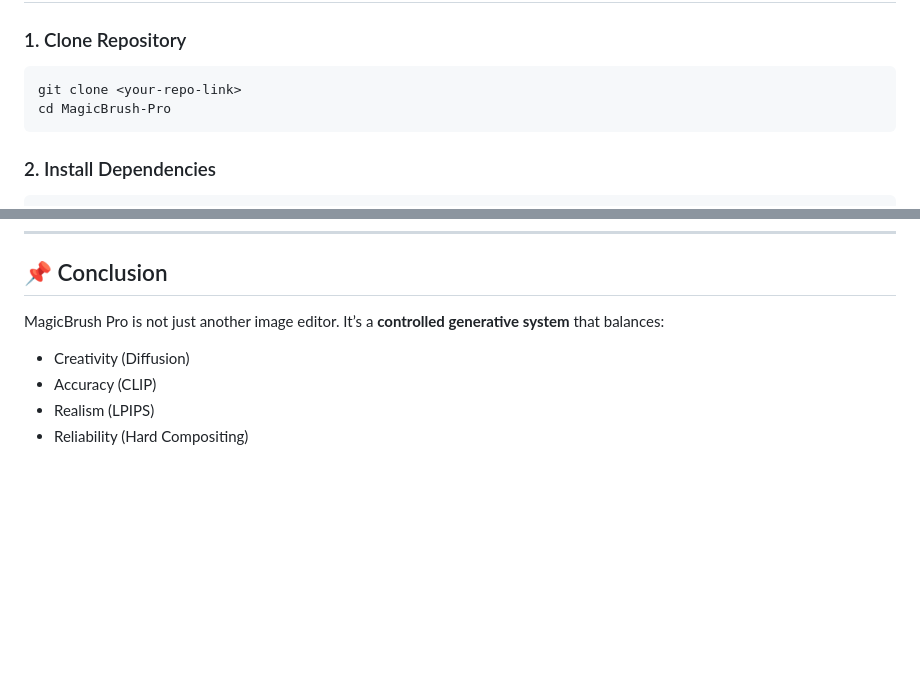
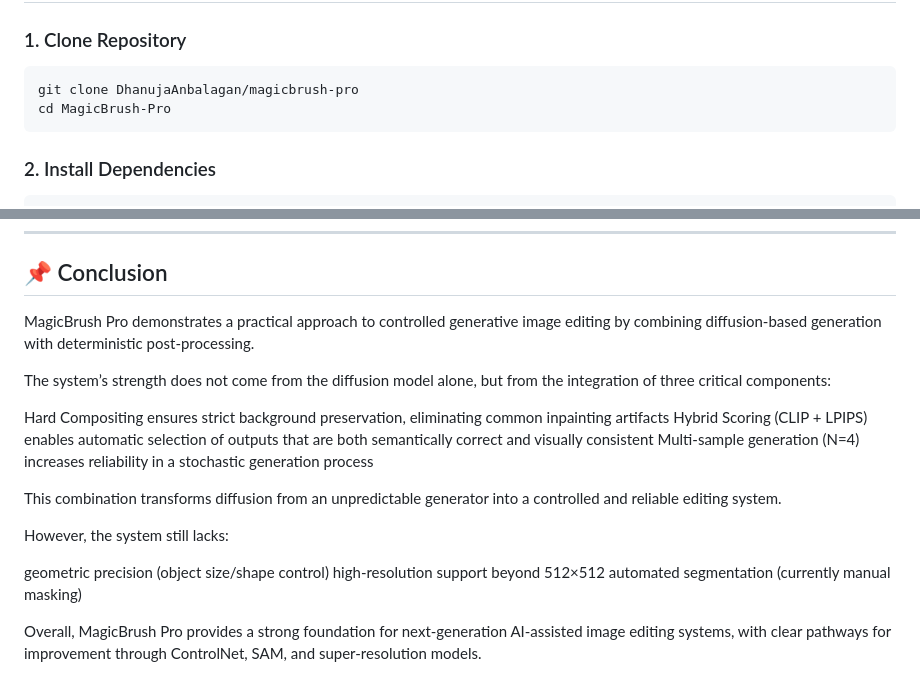
Before and after one commit to DhanujaAnbalagan/magicbrush-pro, a Markdown page: README.md, 2 parts joined by grey strips. GitHub-like rendering; blank space fills up the shorter version.

Commit message:
Revise README with cloning instructions and system details
Updated the README to reflect repository cloning instructions and enhanced the conclusion section with detailed descriptions of the system's components and limitations.

````diff
--- a/README.md
+++ b/README.md
@@ -165,7 +165,7 @@ The core idea is simple but powerful:
 ### 1. Clone Repository
 
 ```bash
-git clone <your-repo-link>
+git clone DhanujaAnbalagan/magicbrush-pro
 cd MagicBrush-Pro
 ```
 
@@ -207,10 +207,20 @@ Open `index.html` in browser or connect via API.
 
 ## 📌 Conclusion
 
-MagicBrush Pro is not just another image editor.
-It’s a **controlled generative system** that balances:
+MagicBrush Pro demonstrates a practical approach to controlled generative image editing by combining diffusion-based generation with deterministic post-processing.
 
-* Creativity (Diffusion)
-* Accuracy (CLIP)
-* Realism (LPIPS)
-* Reliability (Hard Compositing)
+The system’s strength does not come from the diffusion model alone, but from the integration of three critical components:
+
+Hard Compositing ensures strict background preservation, eliminating common inpainting artifacts
+Hybrid Scoring (CLIP + LPIPS) enables automatic selection of outputs that are both semantically correct and visually consistent
+Multi-sample generation (N=4) increases reliability in a stochastic generation process
+
+This combination transforms diffusion from an unpredictable generator into a controlled and reliable editing system.
+
+However, the system still lacks:
+
+geometric precision (object size/shape control)
+high-resolution support beyond 512×512
+automated segmentation (currently manual masking)
+
+Overall, MagicBrush Pro provides a strong foundation for next-generation AI-assisted image editing systems, with clear pathways for improvement through ControlNet, SAM, and super-resolution models.
````
